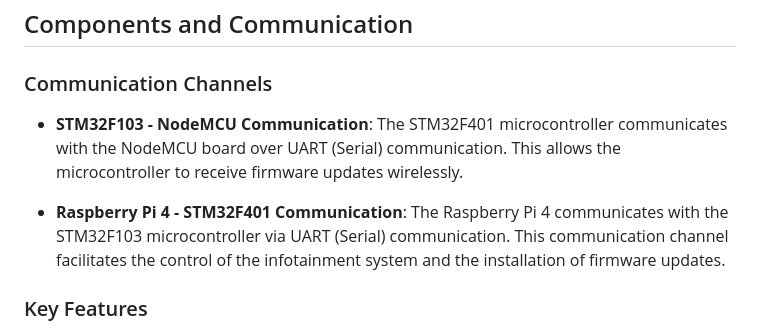
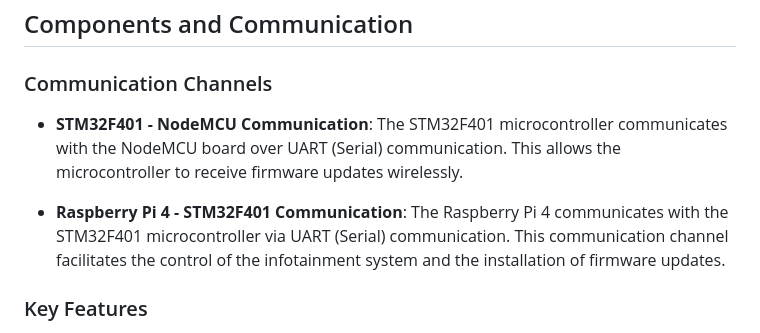
Before and after one commit to Tasneem-Mansour/FOTA-Project, a Markdown page: README.md, the part around the change. Drawn GitHub-style.

```diff
--- a/README.md
+++ b/README.md
@@ -16,9 +16,9 @@ The Over-The-Air Programmer (OTA) project enables wireless flashing of firmware
 
 ### Communication Channels
 
-- **STM32F103 - NodeMCU Communication**: The STM32F401 microcontroller communicates with the NodeMCU board over UART (Serial) communication. This allows the microcontroller to receive firmware updates wirelessly.
+- **STM32F401  - NodeMCU Communication**: The STM32F401 microcontroller communicates with the NodeMCU board over UART (Serial) communication. This allows the microcontroller to receive firmware updates wirelessly.
 
-- **Raspberry Pi 4 - STM32F401 Communication**: The Raspberry Pi 4 communicates with the STM32F103 microcontroller via UART (Serial) communication. This communication channel facilitates the control of the infotainment system and the installation of firmware updates.
+- **Raspberry Pi 4 - STM32F401 Communication**: The Raspberry Pi 4 communicates with the STM32F401  microcontroller via UART (Serial) communication. This communication channel facilitates the control of the infotainment system and the installation of firmware updates.
 
 ### Key Features
 
```
